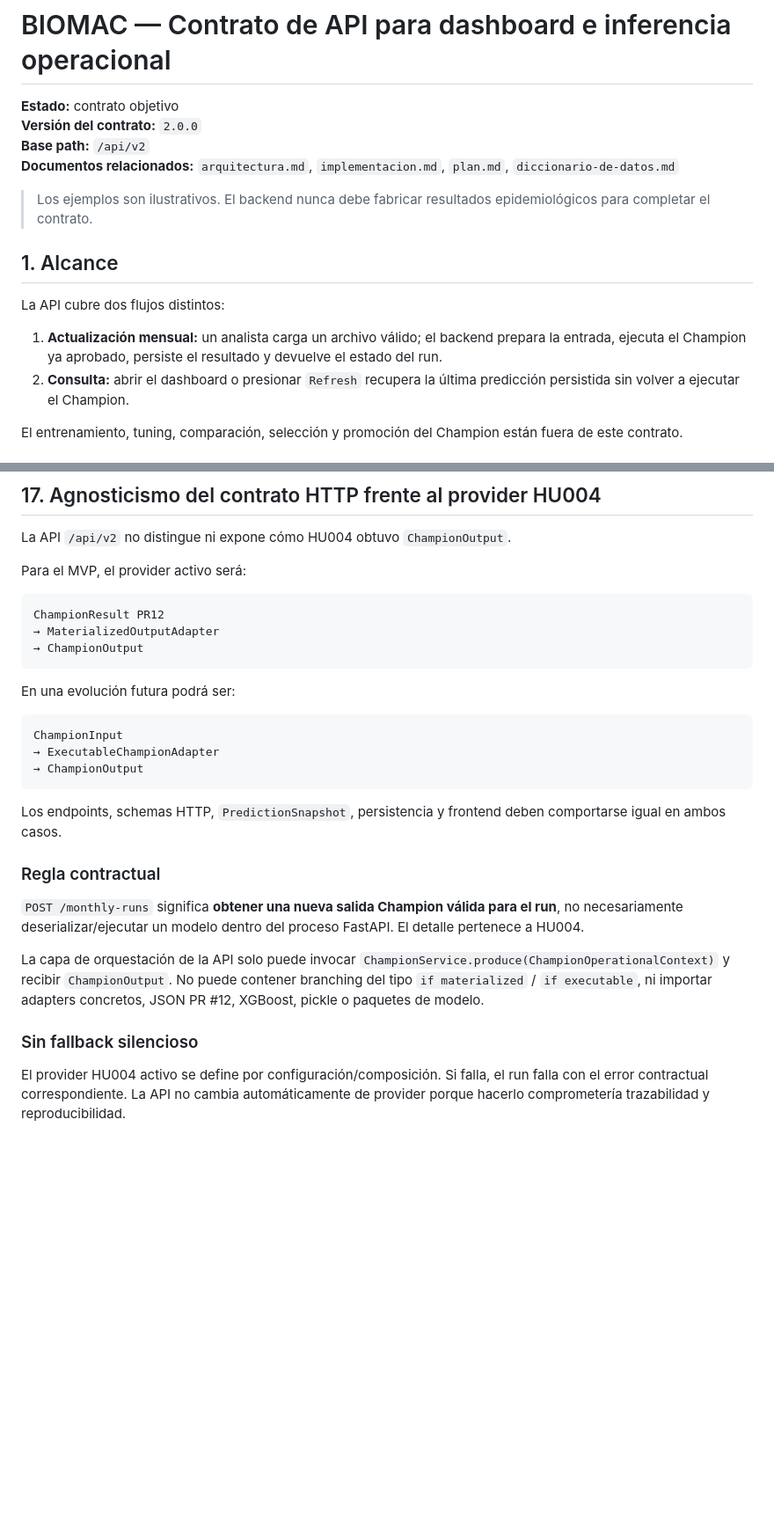
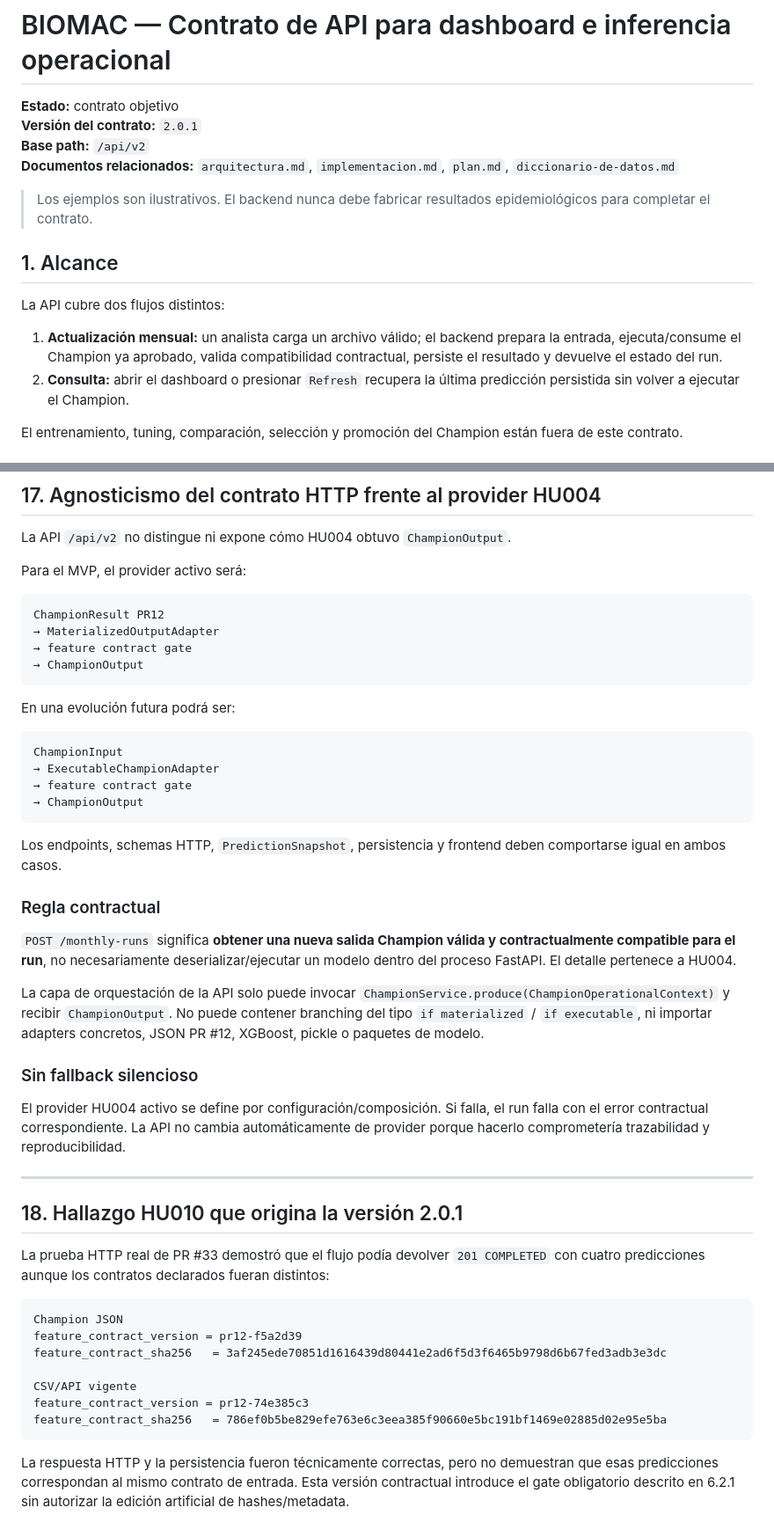
Before and after one commit to j-mauro-r/microproyecto-tema3, a Markdown page: dashboard_prototipos/docs/API-sign.md, 2 parts joined by grey strips. Shown at 88% size. GitHub-like rendering; blank space fills up the shorter version.

````diff
--- a/dashboard_prototipos/docs/API-sign.md
+++ b/dashboard_prototipos/docs/API-sign.md
@@ -1,7 +1,7 @@
 # BIOMAC — Contrato de API para dashboard e inferencia operacional
 
 **Estado:** contrato objetivo
-**Versión del contrato:** `2.0.0`
+**Versión del contrato:** `2.0.1`
 **Base path:** `/api/v2`
 **Documentos relacionados:** `arquitectura.md`, `implementacion.md`, `plan.md`, `diccionario-de-datos.md`
 
@@ -11,7 +11,7 @@
 
 La API cubre dos flujos distintos:
 
-1. **Actualización mensual:** un analista carga un archivo válido; el backend prepara la entrada, ejecuta el Champion ya aprobado, persiste el resultado y devuelve el estado del run.
+1. **Actualización mensual:** un analista carga un archivo válido; el backend prepara la entrada, ejecuta/consume el Champion ya aprobado, valida compatibilidad contractual, persiste el resultado y devuelve el estado del run.
 2. **Consulta:** abrir el dashboard o presionar `Refresh` recupera la última predicción persistida sin volver a ejecutar el Champion.
 
 El entrenamiento, tuning, comparación, selección y promoción del Champion están fuera de este contrato.
@@ -458,6 +492,7 @@ Para el MVP, el provider activo será:
 ```text
 ChampionResult PR12
 → MaterializedOutputAdapter
+→ feature contract gate
 → ChampionOutput
 ```
 
@@ -466,6 +501,7 @@ En una evolución futura podrá ser:
 ```text
 ChampionInput
 → ExecutableChampionAdapter
+→ feature contract gate
 → ChampionOutput
 ```
 
@@ -473,13 +509,28 @@ Los endpoints, schemas HTTP, `PredictionSnapshot`, persistencia y frontend deben
 
 ### Regla contractual
 
-`POST /monthly-runs` significa **obtener una nueva salida Champion válida para el run**, no necesariamente deserializar/ejecutar un modelo dentro del proceso FastAPI. El detalle pertenece a HU004.
+`POST /monthly-runs` significa **obtener una nueva salida Champion válida y contractualmente compatible para el run**, no necesariamente deserializar/ejecutar un modelo dentro del proceso FastAPI. El detalle pertenece a HU004.
 
-La capa de orquestación de la API solo puede invocar
-`ChampionService.produce(ChampionOperationalContext)` y recibir `ChampionOutput`. No puede contener
-branching del tipo `if materialized` / `if executable`, ni importar adapters concretos,
-JSON PR #12, XGBoost, pickle o paquetes de modelo.
+La capa de orquestación de la API solo puede invocar `ChampionService.produce(ChampionOperationalContext)` y recibir `ChampionOutput`. No puede contener branching del tipo `if materialized` / `if executable`, ni importar adapters concretos, JSON PR #12, XGBoost, pickle o paquetes de modelo.
 
 ### Sin fallback silencioso
 
 El provider HU004 activo se define por configuración/composición. Si falla, el run falla con el error contractual correspondiente. La API no cambia automáticamente de provider porque hacerlo comprometería trazabilidad y reproducibilidad.
+
+---
+
+## 18. Hallazgo HU010 que origina la versión 2.0.1
+
+La prueba HTTP real de PR #33 demostró que el flujo podía devolver `201 COMPLETED` con cuatro predicciones aunque los contratos declarados fueran distintos:
+
+```text
+Champion JSON
+feature_contract_version = pr12-f5a2d39
+feature_contract_sha256   = 3af245ede70851d1616439d80441e2ad6f5d3f6465b9798d6b67fed3adb3e3dc
+
+CSV/API vigente
+feature_contract_version = pr12-74e385c3
+feature_contract_sha256   = 786ef0b5be829efe763e6c3eea385f90660e5bc191bf1469e02885d02e95e5ba
+```
+
+La respuesta HTTP y la persistencia fueron técnicamente correctas, pero no demuestran que esas predicciones correspondan al mismo contrato de entrada. Esta versión contractual introduce el gate obligatorio descrito en 6.2.1 sin autorizar la edición artificial de hashes/metadata.
````
Also changed, not shown: other parts of dashboard_prototipos/docs/API-sign.md (+62 -28 lines).
